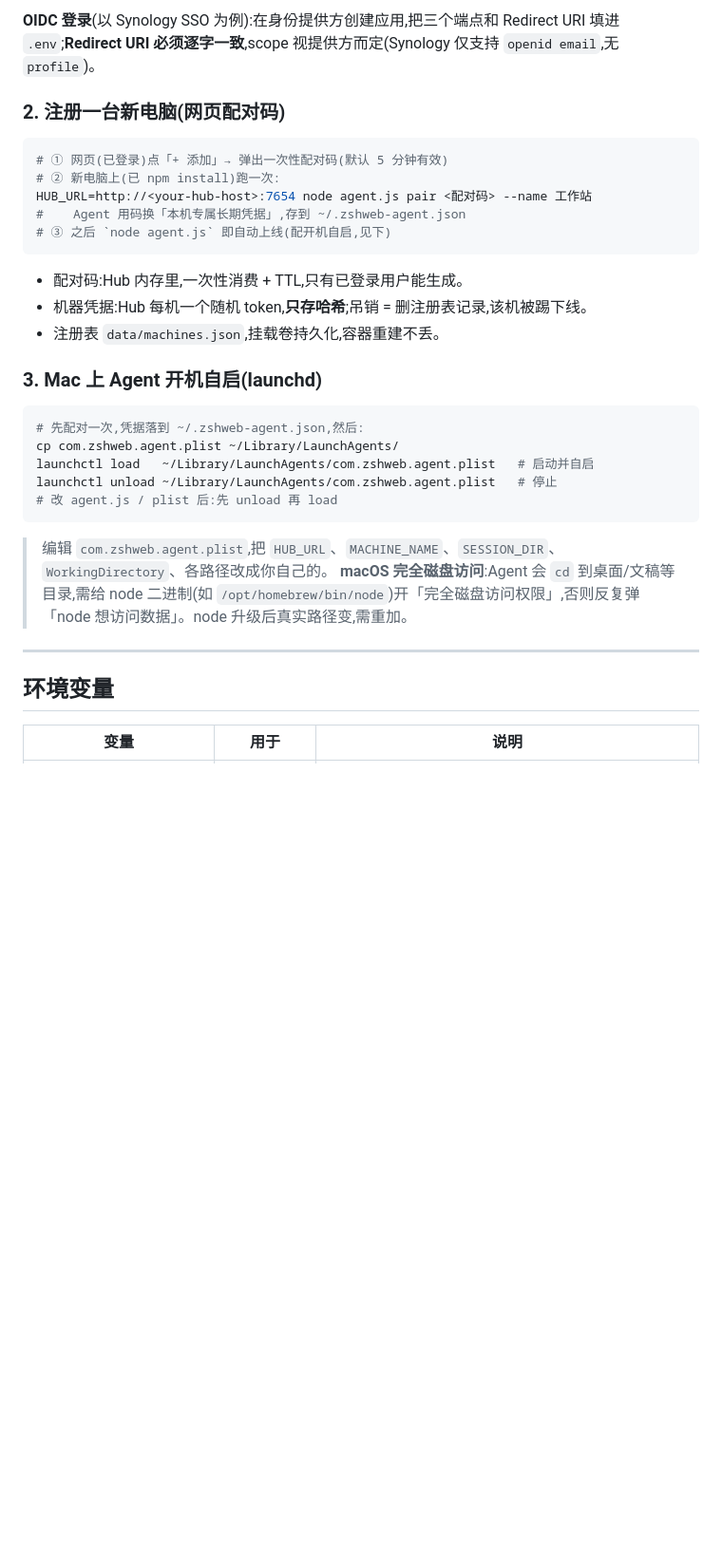
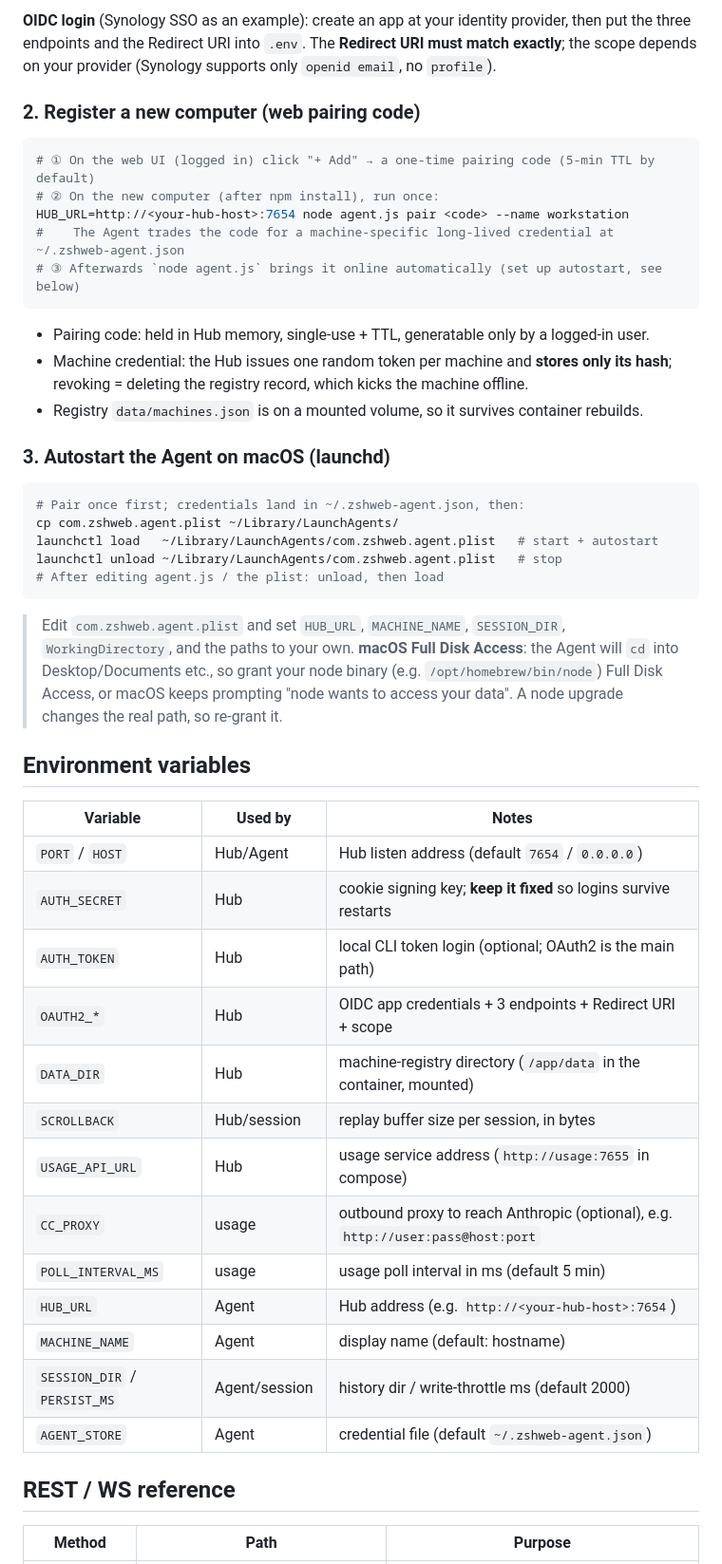
Before and after one commit to Kanshouzero/zsh-web, a Markdown page: README.md, the part around one of its changes. Shown at 95% size. Rendered like a GitHub page; blank space fills up the shorter version.

Commit message:
docs: 双语 README(英文为主 + 中文版),润色措辞

````diff
--- a/README.md
+++ b/README.md
@@ -61,36 +59,52 @@ docker compose up -d --build
 
-**OIDC 登录**(以 Synology SSO 为例):在身份提供方创建应用,把三个端点和 Redirect URI 填进 `.env`;**Redirect URI 必须逐字一致**,scope 视提供方而定(Synology 仅支持 `openid email`,无 `profile`)。
+**OIDC login** (Synology SSO as an example): create an app at your identity provider, then put the three endpoints and the Redirect URI into `.env`. The **Redirect URI must match exactly**; the scope depends on your provider (Synology supports only `openid email`, no `profile`).
 
-### 2. 注册一台新电脑(网页配对码)
+### 2. Register a new computer (web pairing code)
 
 ```bash
-# ① 网页(已登录)点「+ 添加」→ 弹出一次性配对码(默认 5 分钟有效)
-# ② 新电脑上(已 npm install)跑一次:
-HUB_URL=http://<your-hub-host>:7654 node agent.js pair <配对码> --name 工作站
-#    Agent 用码换「本机专属长期凭据」,存到 ~/.zshweb-agent.json
-# ③ 之后 `node agent.js` 即自动上线(配开机自启,见下)
+# ① On the web UI (logged in) click "+ Add" → a one-time pairing code (5-min TTL by default)
+# ② On the new computer (after npm install), run once:
+HUB_URL=http://<your-hub-host>:7654 node agent.js pair <code> --name workstation
+#    The Agent trades the code for a machine-specific long-lived credential at ~/.zshweb-agent.json
+# ③ Afterwards `node agent.js` brings it online automatically (set up autostart, see below)
 ```
 
-- 配对码:Hub 内存里,一次性消费 + TTL,只有已登录用户能生成。
-- 机器凭据:Hub 每机一个随机 token,**只存哈希**;吊销 = 删注册表记录,该机被踢下线。
-- 注册表 `data/machines.json`,挂载卷持久化,容器重建不丢。
+- Pairing code: held in Hub memory, single-use + TTL, generatable only by a logged-in user.
+- Machine credential: the Hub issues one random token per machine and **stores only its hash**; revoking = deleting the registry record, which kicks the machine offline.
+- Registry `data/machines.json` is on a mounted volume, so it survives container rebuilds.
 
-### 3. Mac 上 Agent 开机自启(launchd)
+### 3. Autostart the Agent on macOS (launchd)
 
 ```bash
-# 先配对一次,凭据落到 ~/.zshweb-agent.json,然后:
+# Pair once first; credentials land in ~/.zshweb-agent.json, then:
 cp com.zshweb.agent.plist ~/Library/LaunchAgents/
-launchctl load   ~/Library/LaunchAgents/com.zshweb.agent.plist   # 启动并自启
-launchctl unload ~/Library/LaunchAgents/com.zshweb.agent.plist   # 停止
-# 改 agent.js / plist 后:先 unload 再 load
+launchctl load   ~/Library/LaunchAgents/com.zshweb.agent.plist   # start + autostart
+launchctl unload ~/Library/LaunchAgents/com.zshweb.agent.plist   # stop
+# After editing agent.js / the plist: unload, then load
 ```
 
-> 编辑 `com.zshweb.agent.plist`,把 `HUB_URL`、`MACHINE_NAME`、`SESSION_DIR`、`WorkingDirectory`、各路径改成你自己的。
-> **macOS 完全磁盘访问**:Agent 会 `cd` 到桌面/文稿等目录,需给 node 二进制(如 `/opt/homebrew/bin/node`)开「完全磁盘访问权限」,否则反复弹「node 想访问数据」。node 升级后真实路径变,需重加。
+> Edit `com.zshweb.agent.plist` and set `HUB_URL`, `MACHINE_NAME`, `SESSION_DIR`, `WorkingDirectory`, and the paths to your own.
+> **macOS Full Disk Access**: the Agent will `cd` into Desktop/Documents etc., so grant your node binary (e.g. `/opt/homebrew/bin/node`) Full Disk Access, or macOS keeps prompting "node wants to access your data". A node upgrade changes the real path, so re-grant it.
 
----
+## Environment variables
 
-## 环境变量
+| Variable | Used by | Notes |
+|------|------|------|
+| `PORT` / `HOST` | Hub/Agent | Hub listen address (default `7654` / `0.0.0.0`) |
+| `AUTH_SECRET` | Hub | cookie signing key; **keep it fixed** so logins survive restarts |
+| `AUTH_TOKEN` | Hub | local CLI token login (optional; OAuth2 is the main path) |
+| `OAUTH2_*` | Hub | OIDC app credentials + 3 endpoints + Redirect URI + scope |
+| `DATA_DIR` | Hub | machine-registry directory (`/app/data` in the container, mounted) |
+| `SCROLLBACK` | Hub/session | replay buffer size per session, in bytes |
+| `USAGE_API_URL` | Hub | usage service address (`http://usage:7655` in compose) |
+| `CC_PROXY` | usage | outbound proxy to reach Anthropic (optional), e.g. `http://user:pass@host:port` |
+| `POLL_INTERVAL_MS` | usage | usage poll interval in ms (default 5 min) |
+| `HUB_URL` | Agent | Hub address (e.g. `http://<your-hub-host>:7654`) |
+| `MACHINE_NAME` | Agent | display name (default: hostname) |
+| `SESSION_DIR` / `PERSIST_MS` | Agent/session | history dir / write-throttle ms (default 2000) |
+| `AGENT_STORE` | Agent | credential file (default `~/.zshweb-agent.json`) |
 
-| 变量 | 用于 | 说明 |
+## REST / WS reference
+
+| Method | Path | Purpose |
 |------|------|------|
````
Also changed, not shown: other parts of README.md (+61 -89 lines), README.zh-CN.md (added, +148 -0 lines).
